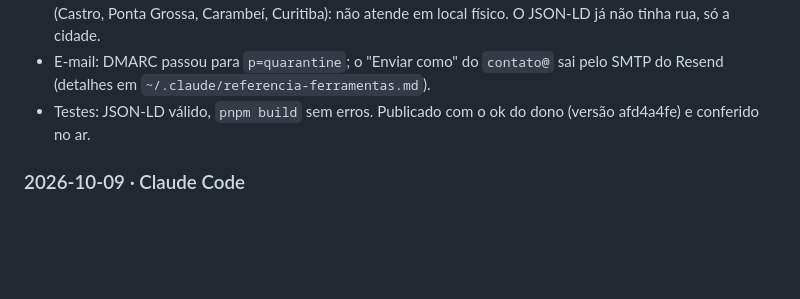
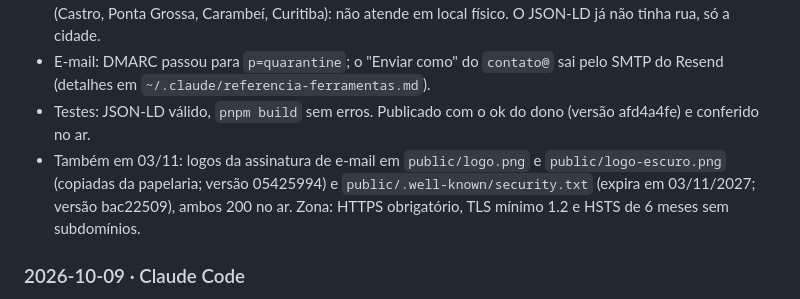
Before and after one commit to LarocaLucas/laroca-dev-v2, a Markdown page: AGENTS.md, the part around the change. Drawn GitHub-style; blank space fills up the shorter version.

Commit message:
docs: registra logos da assinatura, security.txt e ajustes da zona
Co-Authored-By: Claude Opus 5.5 <noreply@anthropic.com>

```diff
--- a/AGENTS.md
+++ b/AGENTS.md
@@ -28,6 +28,7 @@ Site da laroca.dev, no ar em https://laroca.dev desde 08/10/2026. A versão ante
 - Perfil da Empresa no Google aprovado. Ligado ao site no JSON-LD: `sameAs` com `https://www.google.com/search?kgmid=/g/11p1n3bsbw` e `hasMap` com `https://share.google/RT5dZ01Q354g9vrdt`. Link de avaliação: https://g.page/r/CUsyPovzAVlEEBM/review. O dono vai trocar o endereço do perfil por área de atendimento (Castro, Ponta Grossa, Carambeí, Curitiba): não atende em local físico. O JSON-LD já não tinha rua, só a cidade.
 - E-mail: DMARC passou para `p=quarantine`; o "Enviar como" do `contato@` sai pelo SMTP do Resend (detalhes em `~/.claude/referencia-ferramentas.md`).
 - Testes: JSON-LD válido, `pnpm build` sem erros. Publicado com o ok do dono (versão afd4a4fe) e conferido no ar.
+- Também em 03/11: logos da assinatura de e-mail em `public/logo.png` e `public/logo-escuro.png` (copiadas da papelaria; versão 05425994) e `public/.well-known/security.txt` (expira em 03/11/2027; versão bac22509), ambos 200 no ar. Zona: HTTPS obrigatório, TLS mínimo 1.2 e HSTS de 6 meses sem subdomínios.
 ### 2026-10-09 · Claude Code
 - Pedido do dono: (1) "Sites sob demanda" como serviço nº 2, mantendo os demais abaixo; (2) no celular, o texto do "Sobre" só terminava de acender com a tela já em Serviços; (3) "Sobre" dizendo sede em Castro, atendimento na região de Ponta Grossa e Curitiba e em todo o Brasil; (4) telas do DJ Laroca e do DJ Reinaldo nas versões novas dos sites.
 - Feito: serviço novo em `SERVICOS` (agora 7) e no JSON-LD; texto do "Sobre" reescrito; `areaServed` ganhou Curitiba e Brasil; `lastmod` do sitemap. `AnimatedText` passou de `["start 0.8", "end 0.2"]` para `["start 0.9", "end 0.75"]`: o texto termina de acender com o parágrafo ainda inteiro na tela. Capturas refeitas no formato de cada espaço e gravadas com nome novo por causa do cache de 30 dias de `/img` (`djlaroca3-*`, 6 telas; `djreinaldo2-*`, 5 telas); as antigas foram apagadas. O resumo do cartão do DJ Laroca foi atualizado para a v3.
```
